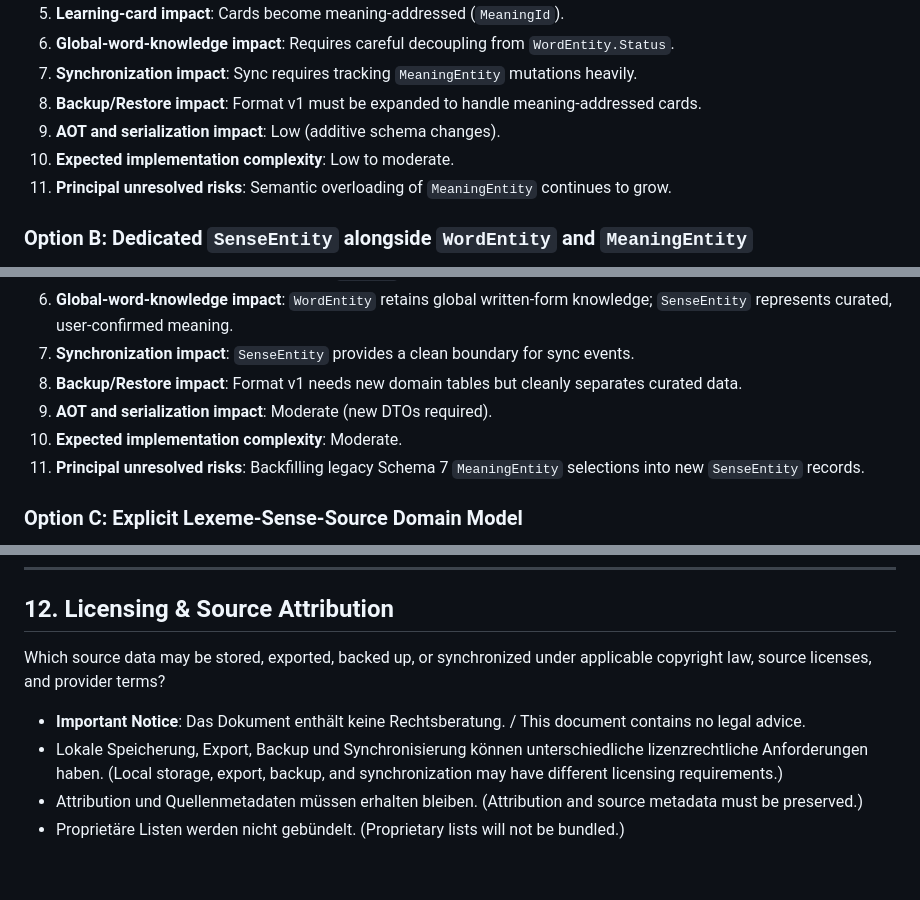
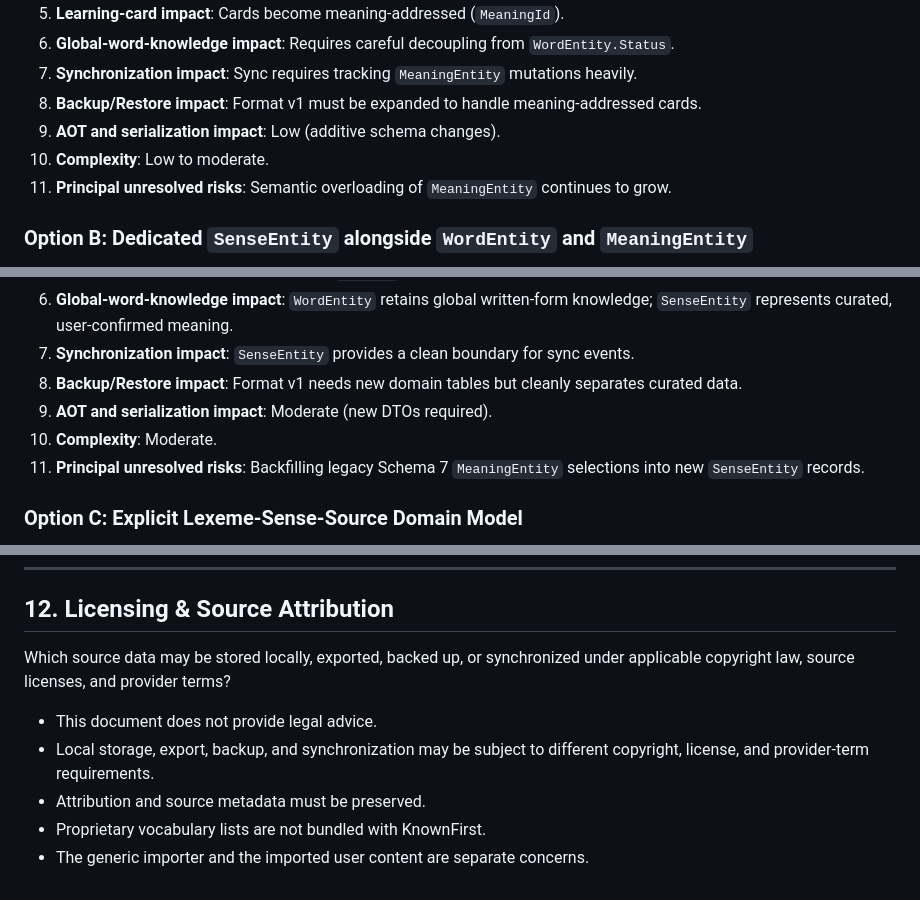
Before and after one commit to Tachiguro/KnownFirst, a Markdown page: docs/plans/structured-vocabulary-import-and-sense-learning.md, 3 parts joined by grey strips. Drawn GitHub-style.

Commit message:
docs: finalize vocabulary architecture plan

```diff
--- a/docs/plans/structured-vocabulary-import-and-sense-learning.md
+++ b/docs/plans/structured-vocabulary-import-and-sense-learning.md
@@ -186,7 +186,7 @@ An audit of the codebase (`C:\Dev\KnownFirst`) reveals:
 7. **Synchronization impact**: Sync requires tracking `MeaningEntity` mutations heavily.
 8. **Backup/Restore impact**: Format v1 must be expanded to handle meaning-addressed cards.
 9. **AOT and serialization impact**: Low (additive schema changes).
-10. **Expected implementation complexity**: Low to moderate.
+10. **Complexity**: Low to moderate.
 11. **Principal unresolved risks**: Semantic overloading of `MeaningEntity` continues to grow.
 
 ### Option B: Dedicated `SenseEntity` alongside `WordEntity` and `MeaningEntity`
@@ -199,7 +199,7 @@ An audit of the codebase (`C:\Dev\KnownFirst`) reveals:
 7. **Synchronization impact**: `SenseEntity` provides a clean boundary for sync events.
 8. **Backup/Restore impact**: Format v1 needs new domain tables but cleanly separates curated data.
 9. **AOT and serialization impact**: Moderate (new DTOs required).
-10. **Expected implementation complexity**: Moderate.
+10. **Complexity**: Moderate.
 11. **Principal unresolved risks**: Backfilling legacy Schema 7 `MeaningEntity` selections into new `SenseEntity` records.
 
 ### Option C: Explicit Lexeme-Sense-Source Domain Model
@@ -448,9 +448,10 @@ An audit of the codebase (`C:\Dev\KnownFirst`) reveals:
 
 ## 12. Licensing & Source Attribution
 
-Which source data may be stored, exported, backed up, or synchronized under applicable copyright law, source licenses, and provider terms?
+Which source data may be stored locally, exported, backed up, or synchronized under applicable copyright law, source licenses, and provider terms?
 
-- **Important Notice**: Das Dokument enthält keine Rechtsberatung. / This document contains no legal advice.
-- Lokale Speicherung, Export, Backup und Synchronisierung können unterschiedliche lizenzrechtliche Anforderungen haben. (Local storage, export, backup, and synchronization may have different licensing requirements.)
-- Attribution und Quellenmetadaten müssen erhalten bleiben. (Attribution and source metadata must be preserved.)
-- Proprietäre Listen werden nicht gebündelt. (Proprietary lists will not be bundled.)
+- This document does not provide legal advice.
+- Local storage, export, backup, and synchronization may be subject to different copyright, license, and provider-term requirements.
+- Attribution and source metadata must be preserved.
+- Proprietary vocabulary lists are not bundled with KnownFirst.
+- The generic importer and the imported user content are separate concerns.
```
Also changed, not shown: other parts of docs/plans/structured-vocabulary-import-and-sense-learning.md (+1 -1 lines), docs/CURRENT_WORK.md (+9 -9 lines).
